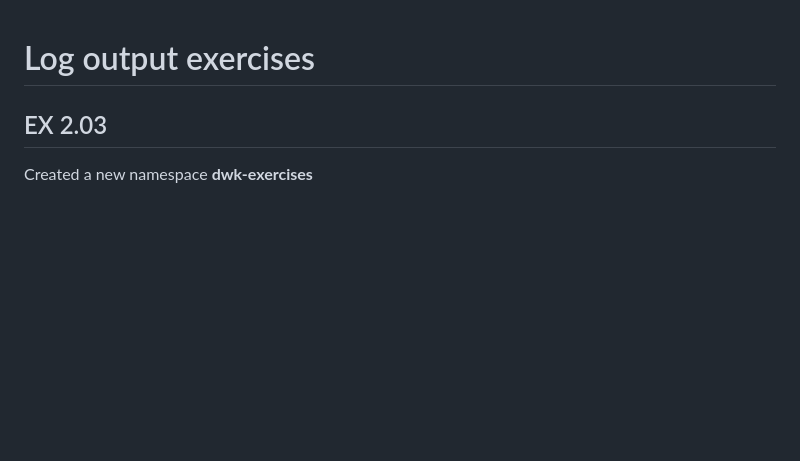
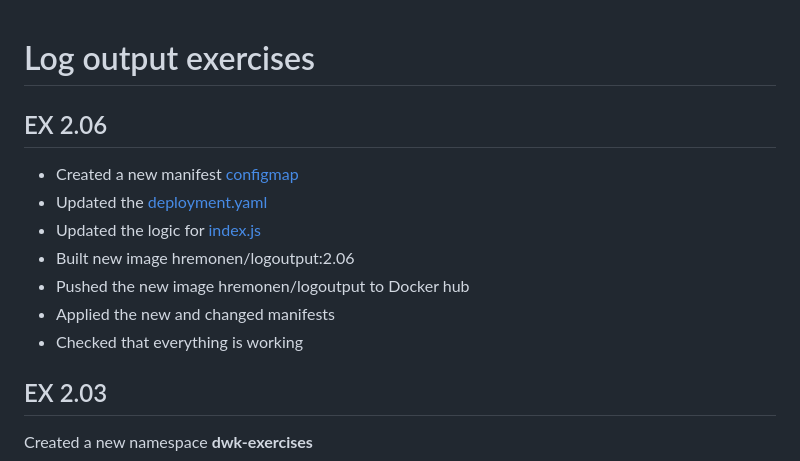
Before and after one commit to HRemonen/HY-DWK, a Markdown page: log_output/exercises.md, the part around the change. GitHub-like rendering; blank space fills up the shorter version.

Commit message:
feat: update exercises md

```diff
--- a/log_output/exercises.md
+++ b/log_output/exercises.md
@@ -1,4 +1,14 @@
 # Log output exercises
+
+## EX 2.06
+
+- Created a new manifest [configmap](./manifests/configmap.yaml)
+- Updated the [deployment.yaml](./manifests/deployment.yaml)
+- Updated the logic for [index.js](./src/server/index.js)
+- Built new image hremonen/logoutput:2.06
+- Pushed the new image hremonen/logoutput to Docker hub
+- Applied the new and changed manifests
+- Checked that everything is working
 
 ## EX 2.03
 
```
